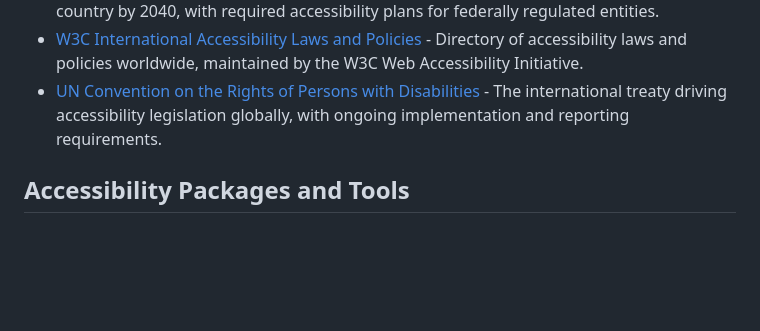
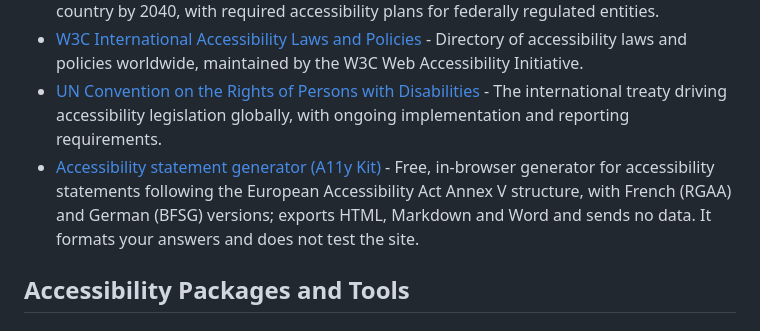
Before and after one commit to lukeslp/awesome-accessibility, a Markdown page: README.md, the part around the change. Rendered like a GitHub page; blank space fills up the shorter version.

Commit message:
Add accessibility statement generator to Compliance & Legal
Co-Authored-By: Claude Opus 5.5 (1M context) <noreply@anthropic.com>

```diff
--- a/README.md
+++ b/README.md
@@ -685,6 +685,7 @@ Tools and resources for neurodivergent users:
 - [Accessible Canada Act](https://www.canada.ca/en/employment-social-development/programs/accessible-canada.html) - Canadian federal legislation driving progress toward a barrier-free country by 2040, with required accessibility plans for federally regulated entities.
 - [W3C International Accessibility Laws and Policies](https://www.w3.org/WAI/policies/) - Directory of accessibility laws and policies worldwide, maintained by the W3C Web Accessibility Initiative.
 - [UN Convention on the Rights of Persons with Disabilities](https://social.desa.un.org/issues/disability/crpd/convention-on-the-rights-of-persons-with-disabilities-crpd) - The international treaty driving accessibility legislation globally, with ongoing implementation and reporting requirements.
+- [Accessibility statement generator (A11y Kit)](https://vread-corp.github.io/declaration-accessibilite/en/) - Free, in-browser generator for accessibility statements following the European Accessibility Act Annex V structure, with French (RGAA) and German (BFSG) versions; exports HTML, Markdown and Word and sends no data. It formats your answers and does not test the site.
 
 ## Accessibility Packages and Tools
 
```
